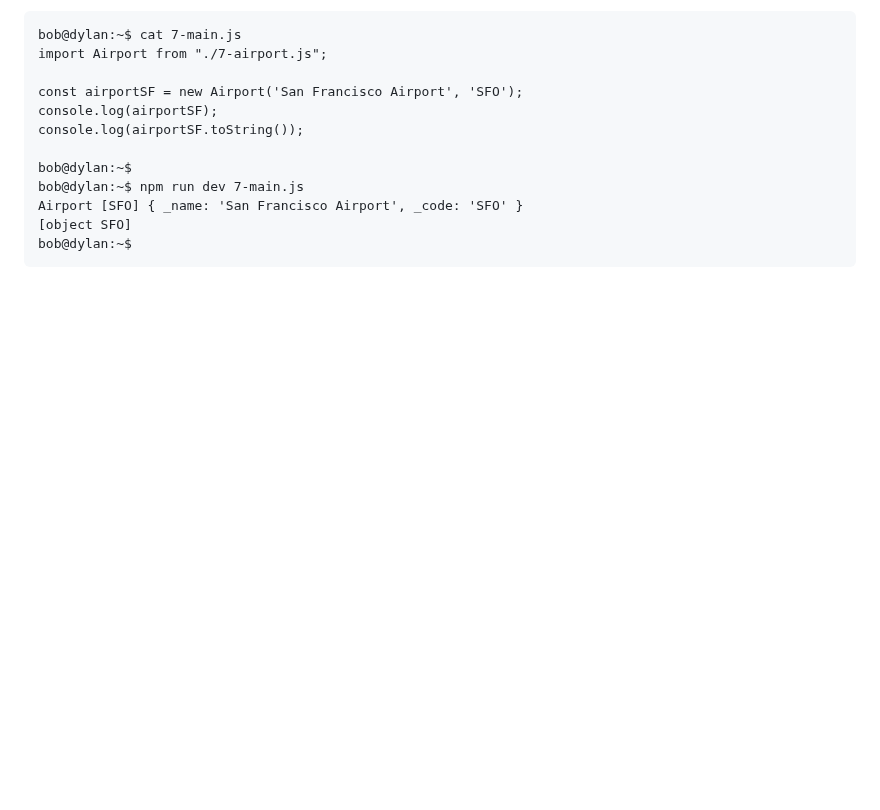
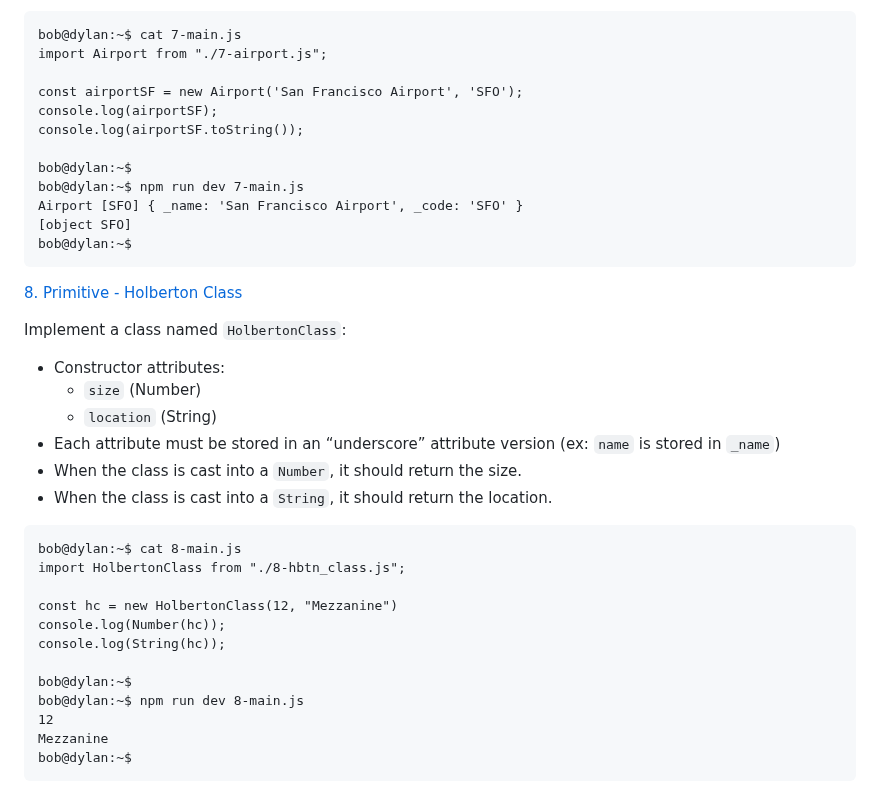
Before and after one commit to samuelselasi/alx-backend-javascript, a Markdown page: 0x02-ES6_classes/README.md, the part around the change. GitHub-like rendering; blank space fills up the shorter version.

Commit message:
Update README.md with details of task8

````diff
--- a/0x02-ES6_classes/README.md
+++ b/0x02-ES6_classes/README.md
@@ -352,3 +352,28 @@ Airport [SFO] { _name: 'San Francisco Airport', _code: 'SFO' }
 [object SFO]
 bob@dylan:~$
 ```
+
+[8. Primitive - Holberton Class](./8-hbtn_class.js)
+
+Implement a class named `HolbertonClass`:
+
+* Constructor attributes:
+	* `size` (Number)
+	* `location` (String)
+* Each attribute must be stored in an “underscore” attribute version (ex: `name` is stored in `_name`)
+* When the class is cast into a `Number`, it should return the size.
+* When the class is cast into a `String`, it should return the location.
+```
+bob@dylan:~$ cat 8-main.js
+import HolbertonClass from "./8-hbtn_class.js";
+
+const hc = new HolbertonClass(12, "Mezzanine")
+console.log(Number(hc));
+console.log(String(hc));
+
+bob@dylan:~$
+bob@dylan:~$ npm run dev 8-main.js
+12
+Mezzanine
+bob@dylan:~$
+```
````
